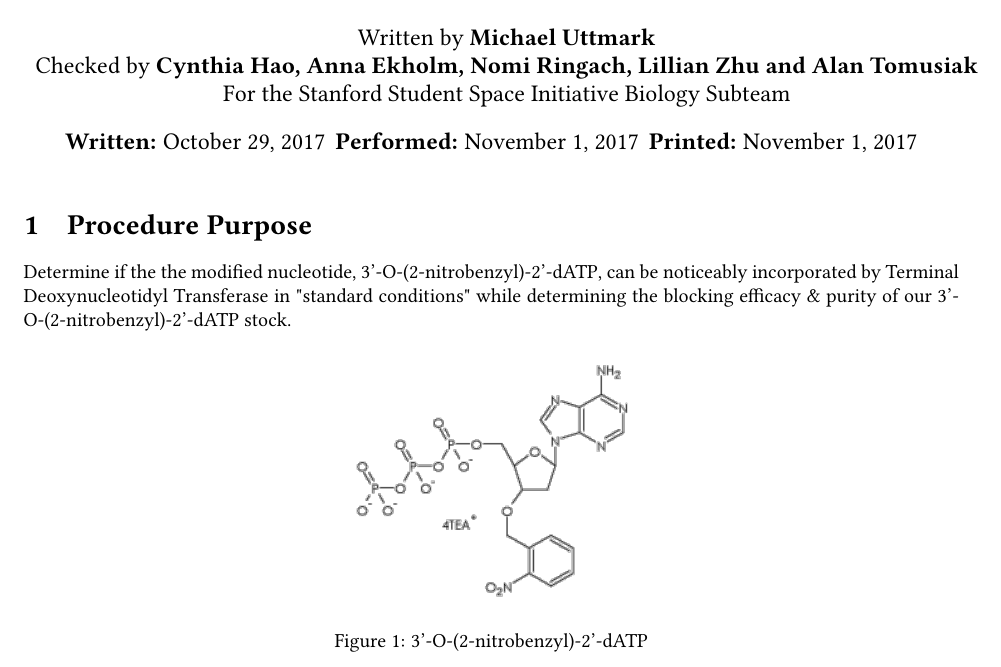
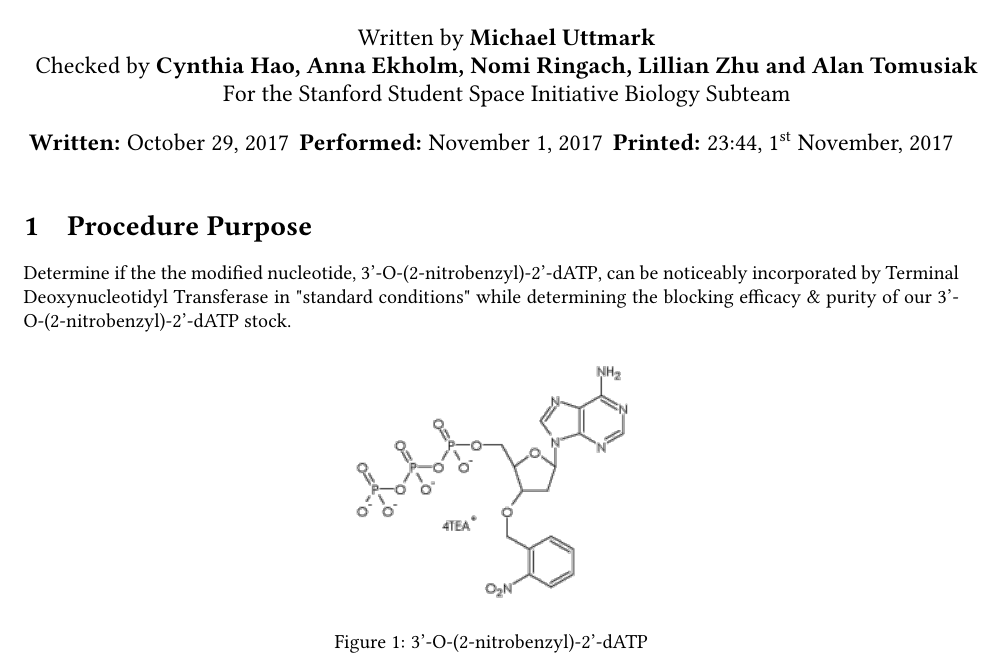
Before and after one commit to biosafetylvl5/SSI-Biology-Procedures, a LaTeX document (run/BdATP Incorporation Detection with PAGE Assisted Precision Version 5/main.tex): part of page 1 of 6, cut so that both start at the same text. Compiled offline with pdfLaTeX.

Commit message:
Added time to printed feild

```diff
--- a/run/BdATP Incorporation Detection with PAGE Assisted Precision Version 5/main.tex
+++ b/run/BdATP Incorporation Detection with PAGE Assisted Precision Version 5/main.tex
@@ -13,6 +13,7 @@
 \usepackage{libertine}
 \usepackage{wrapfig}
 \usepackage{todonotes}
+\usepackage[nodayofweek]{datetime}
 
 % Sets page size, footer, indent and margins
 \usepackage[a4paper,top=2.5cm,bottom=3.5cm,left=2.25cm,right=2.25cm,marginparwidth=2.25cm]{geometry}
@@ -89,7 +90,7 @@ RECOMMENDED STOP POINT\\
 \author{Written by \textbf{Michael Uttmark}\\ % CHANGE THIS
 		Checked by \textbf{Cynthia Hao, Anna Ekholm, Nomi Ringach, Lillian Zhu and Alan Tomusiak}\\ % CHANGE THIS
         For the Stanford Student Space Initiative Biology Subteam}
-\date{\textbf{Written:} October 29, 2017 \,\textbf{Performed:} November 1, 2017 \,\textbf{Printed:} \today{}}
+\date{\textbf{Written:} October 29, 2017 \,\textbf{Performed:} November 1, 2017 \,\textbf{Printed:} \currenttime{}, \today{}}
 
 \begin{document}
 
```
Also changed, not shown: run/BdATP Incorporation Detection with PAGE Assisted Precision Version 5/main.pdf.
